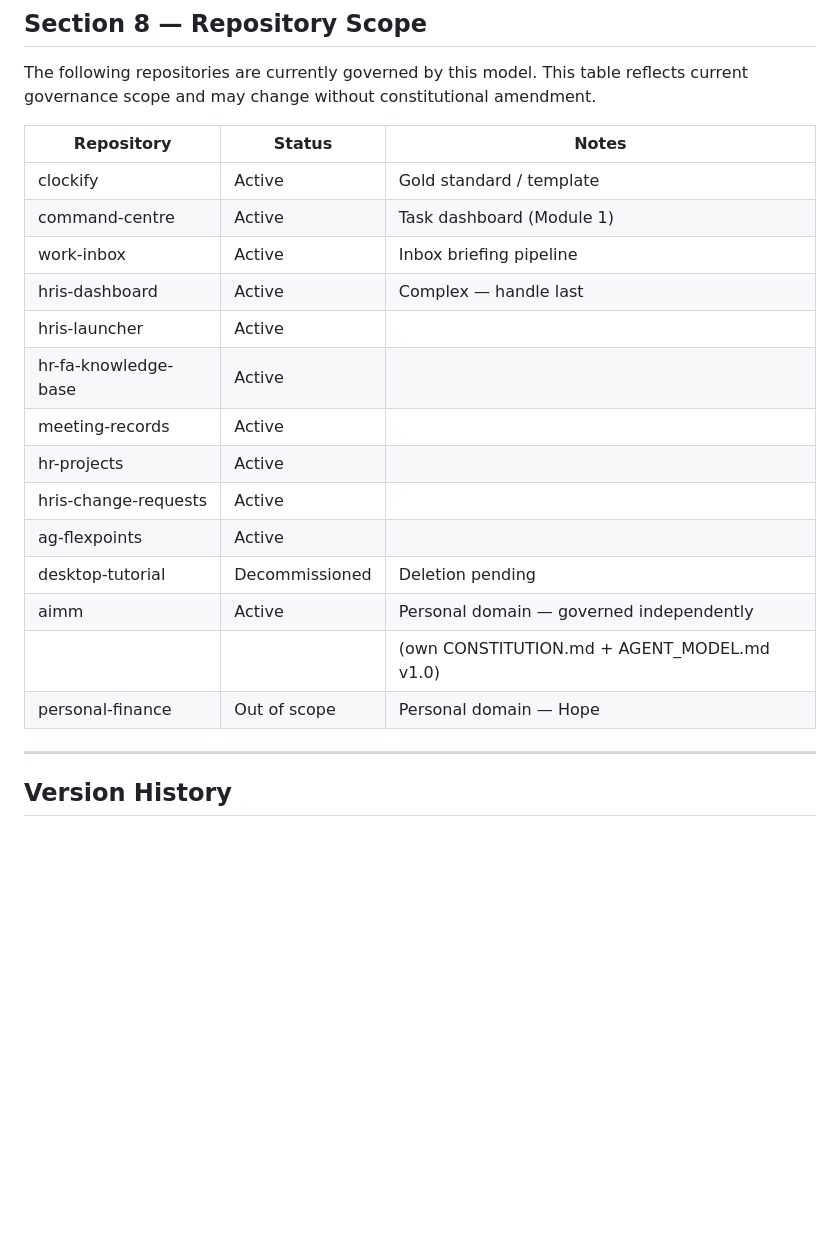
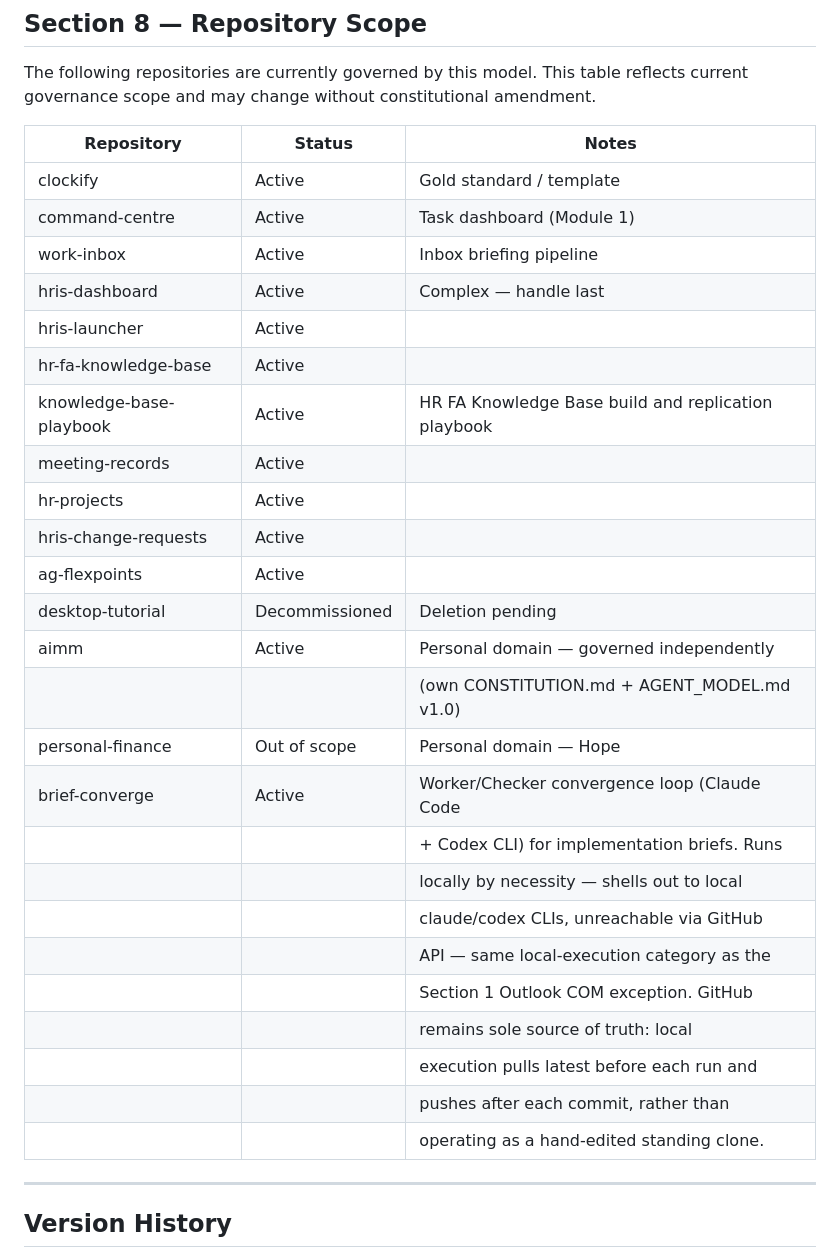
Before and after one commit to begb0037admin/hris-launcher, a Markdown page: AGENT_MODEL.md, the part around one of its changes. Rendered like a GitHub page; blank space fills up the shorter version.

```diff
--- a/AGENT_MODEL.md
+++ b/AGENT_MODEL.md
@@ -248,22 +248,33 @@ The following repositories are currently governed by this model.
 This table reflects current governance scope and may change
 without constitutional amendment.
 
-| Repository           | Status         | Notes                                        |
-|----------------------|----------------|----------------------------------------------|
-| clockify             | Active         | Gold standard / template                     |
-| command-centre       | Active         | Task dashboard (Module 1)                    |
-| work-inbox           | Active         | Inbox briefing pipeline                      |
-| hris-dashboard       | Active         | Complex — handle last                        |
-| hris-launcher        | Active         |                                              |
-| hr-fa-knowledge-base | Active         |                                              |
-| meeting-records      | Active         |                                              |
-| hr-projects          | Active         |                                              |
-| hris-change-requests | Active         |                                              |
-| ag-flexpoints        | Active         |                                              |
-| desktop-tutorial     | Decommissioned | Deletion pending                             |
-| aimm                 | Active         | Personal domain — governed independently     |
-|                      |                | (own CONSTITUTION.md + AGENT_MODEL.md v1.0)  |
-| personal-finance     | Out of scope   | Personal domain — Hope                       |
+| Repository               | Status         | Notes                                        |
+|--------------------------|----------------|----------------------------------------------|
+| clockify                 | Active         | Gold standard / template                     |
+| command-centre           | Active         | Task dashboard (Module 1)                    |
+| work-inbox               | Active         | Inbox briefing pipeline                      |
+| hris-dashboard           | Active         | Complex — handle last                        |
+| hris-launcher            | Active         |                                              |
+| hr-fa-knowledge-base     | Active         |                                              |
+| knowledge-base-playbook  | Active         | HR FA Knowledge Base build and replication playbook |
+| meeting-records          | Active         |                                              |
+| hr-projects              | Active         |                                              |
+| hris-change-requests     | Active         |                                              |
+| ag-flexpoints            | Active         |                                              |
+| desktop-tutorial         | Decommissioned | Deletion pending                             |
+| aimm                     | Active         | Personal domain — governed independently     |
+|                          |                | (own CONSTITUTION.md + AGENT_MODEL.md v1.0)  |
+| personal-finance         | Out of scope   | Personal domain — Hope                       |
+| brief-converge           | Active         | Worker/Checker convergence loop (Claude Code |
+|                          |                | + Codex CLI) for implementation briefs. Runs |
+|                          |                | locally by necessity — shells out to local   |
+|                          |                | claude/codex CLIs, unreachable via GitHub    |
+|                          |                | API — same local-execution category as the   |
+|                          |                | Section 1 Outlook COM exception. GitHub      |
+|                          |                | remains sole source of truth: local          |
+|                          |                | execution pulls latest before each run and   |
+|                          |                | pushes after each commit, rather than        |
+|                          |                | operating as a hand-edited standing clone.    |
 
 ---
 
```
Also changed, not shown: other parts of AGENT_MODEL.md (+21 -2 lines).
